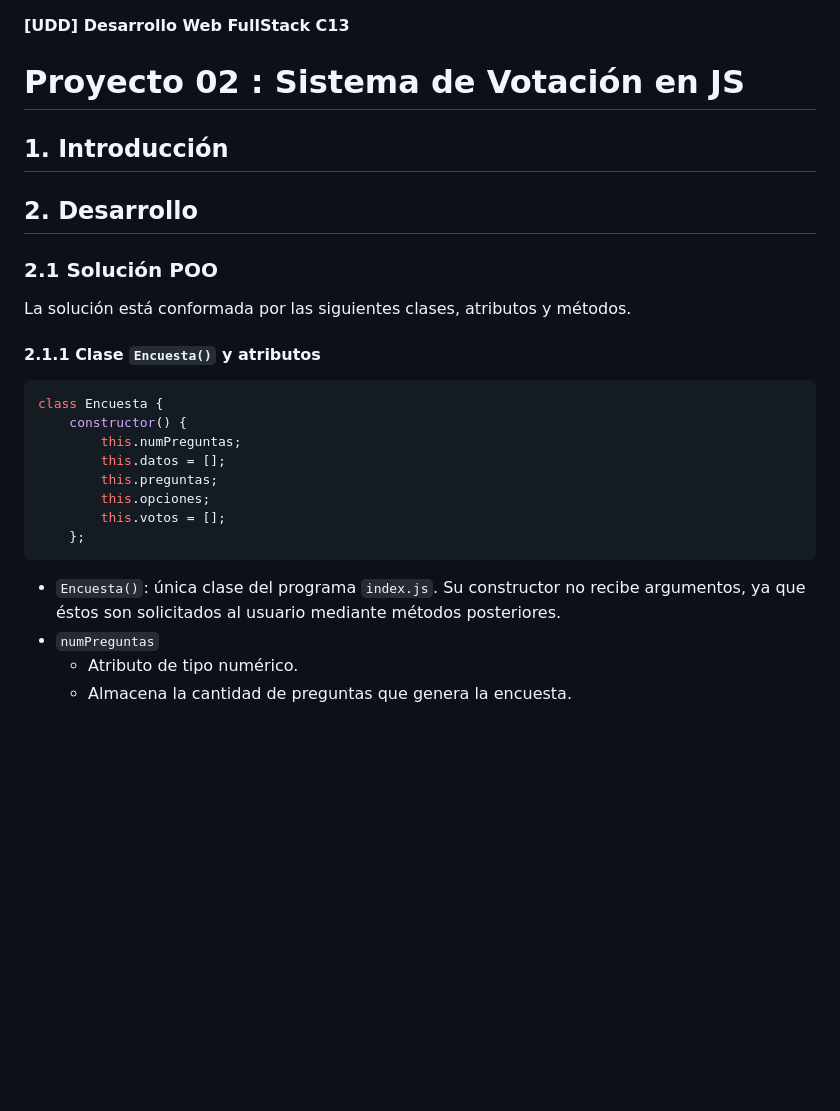
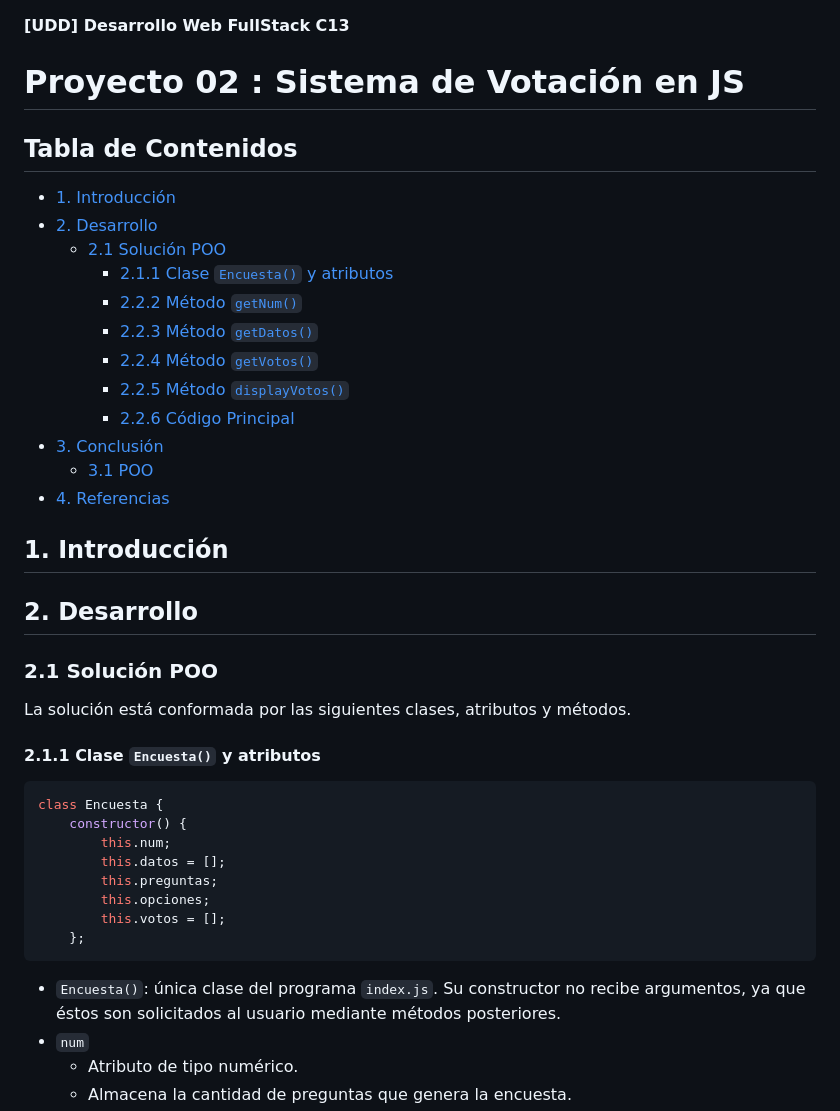
Before and after one commit to sauk1346/UDD_C13_Proyecto02, a Markdown page: README.md, the part around the change printed below. GitHub-like rendering; blank space fills up the shorter version.

````diff
--- a/README.md
+++ b/README.md
@@ -4,4 +4,19 @@
 
+
+## Tabla de Contenidos <!-- omit in toc -->
+
+- [1. Introducción](#1-introducción)
+- [2. Desarrollo](#2-desarrollo)
+  - [2.1 Solución POO](#21-solución-poo)
+    - [2.1.1 Clase `Encuesta()` y atributos](#211-clase-encuesta-y-atributos)
+    - [2.2.2 Método `getNum()`](#222-método-getnum)
+    - [2.2.3 Método `getDatos()`](#223-método-getdatos)
+    - [2.2.4 Método `getVotos()`](#224-método-getvotos)
+    - [2.2.5 Método `displayVotos()`](#225-método-displayvotos)
+    - [2.2.6 Código Principal](#226-código-principal)
+- [3. Conclusión](#3-conclusión)
+  - [3.1 POO](#31-poo)
+- [4. Referencias](#4-referencias)
 
 
 ## 1. Introducción
@@ -10,6 +25,8 @@
 
 ### 2.1 Solución POO
 
+
+
 La solución está conformada por las siguientes clases, atributos y métodos.
 
 #### 2.1.1 Clase `Encuesta()` y atributos
@@ -17,7 +34,7 @@ La solución está conformada por las siguientes clases, atributos y métodos.
 ```JavaScript
 class Encuesta {
     constructor() {
-        this.numPreguntas;
+        this.num;
         this.datos = [];
         this.preguntas;
         this.opciones;
@@ -26,7 +43,7 @@ class Encuesta {
 ```
 
 - `Encuesta()`: única clase del programa `index.js`. Su constructor no recibe argumentos, ya que éstos son solicitados al usuario mediante métodos posteriores.
-- `numPreguntas`
+- `num`
   - Atributo de tipo numérico.
   - Almacena la cantidad de preguntas que genera la encuesta.
 - `datos`
````
Also changed, not shown: other parts of README.md (+50 -31 lines).
